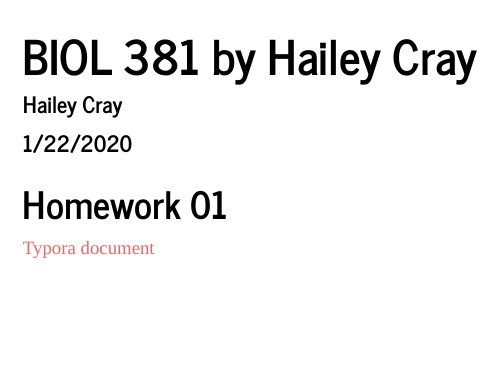
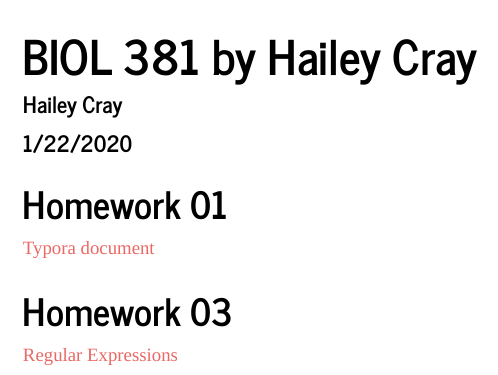
Before and after one commit to HVCray/CrayBio381, an R Markdown document (index.Rmd): the page in a window 1100 px wide, from its top. The pictures show the output file index.html that the author committed with the source, opened offline.

Commit message:
homework three

```diff
--- a/index.Rmd
+++ b/index.Rmd
@@ -8,3 +8,7 @@ output:
 ---
 ## Homework 01
 [Typora document](homework one real thing.html)
+
+
+## Homework 03
+[Regular Expressions](HW-3.html)
```
Also changed, not shown: index.html.
